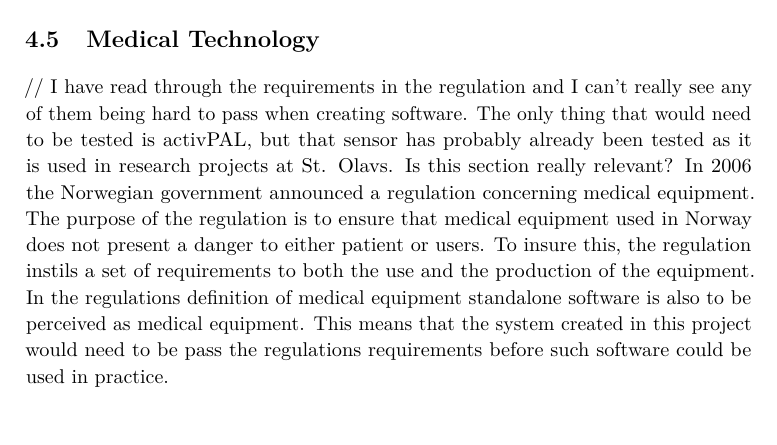
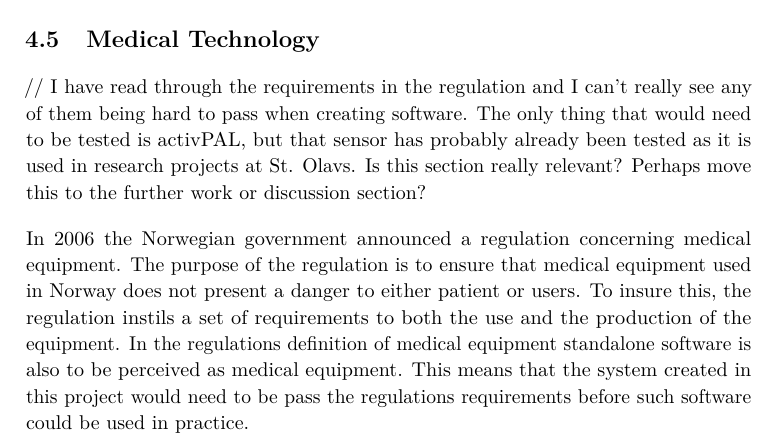
Before and after one commit to knutesten/tdt4900_documentation, a LaTeX thesis (main.tex, which reads chapters/04_physicalTherapy.tex): part of page 35 of 86, cut so that both start at the same text, the shorter picture padded with empty space. Compiled offline with pdfLaTeX.

Commit message:
justmadea comment

```diff
--- a/chapters/04_physicalTherapy.tex
+++ b/chapters/04_physicalTherapy.tex
@@ -26,5 +26,6 @@ Using \gls{imu} in physiotherapy can help both in the diagnosis and treatment ph
 Letting the patient see their improvement using information visualization can be a powerful tool in motivating the patient. Sometimes the improvement might be subtle and it can be hard for the patient to be motivated to continue the exercise plan without seeing some kind of indicator that they are in fact improving. Patients also tend to trust in statistical data, because it is quantitative.
 
 \section{Medical Technology}
-// I have read through the requirements in the regulation and I can't really see any of them being hard to pass when creating software. The only thing that would need to be tested is activPAL, but that sensor has probably already been tested as it is used in research projects at St. Olavs. Is this section really relevant?
+// I have read through the requirements in the regulation and I can't really see any of them being hard to pass when creating software. The only thing that would need to be tested is activPAL, but that sensor has probably already been tested as it is used in research projects at St. Olavs. Is this section really relevant? Perhaps move this to the further work or discussion section?
+
 In 2006 the Norwegian government announced a regulation concerning medical equipment. The purpose of the regulation is to ensure that medical equipment used in Norway does not present a danger to either patient or users. To insure this, the regulation instils a set of requirements to both the use and the production of the equipment. In the regulations definition of medical equipment standalone software is also to be perceived as medical equipment. This means that the system created in this project would need to be pass the regulations requirements before such software could be used in practice.
```
